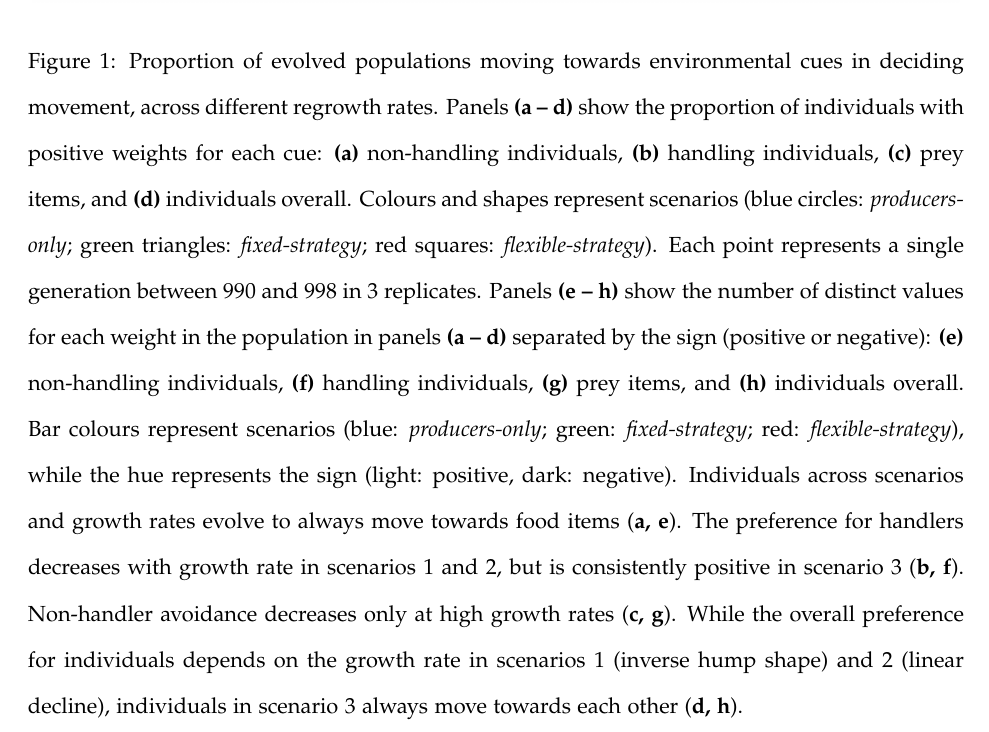
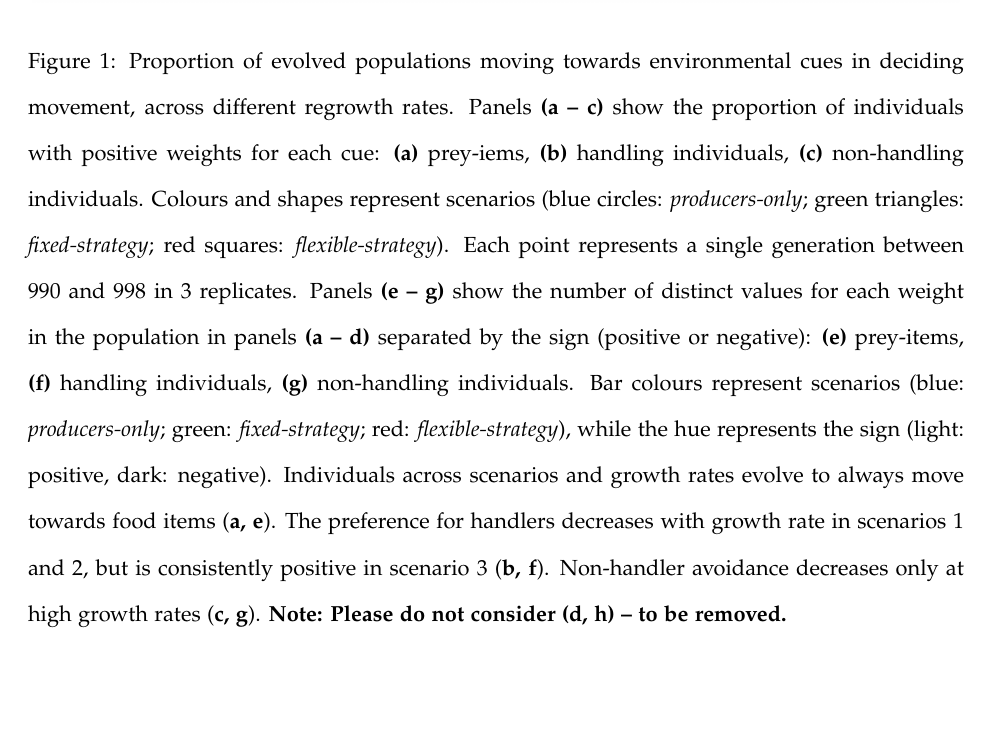
Before and after one commit to pratikunterwegs/klepto-move-evol, a LaTeX document (ms_kleptomove_2021-01-06.tex): part of page 21 of 24, cut so that both start at the same text, the shorter picture padded with empty space. Compiled offline with pdfLaTeX; a missing bibliography style is replaced by a similar one.

Commit message:
new tex pdf

```diff
--- a/ms_kleptomove_2021-01-06.tex
+++ b/ms_kleptomove_2021-01-06.tex
@@ -305,17 +305,17 @@ There was wide variation in the strength of avoidance (and at higher $r_{base}$,
     \includegraphics[width=0.99\textwidth]{figures/fig_03_move_weight_end_vals.png}
     \caption{
         Proportion of evolved populations moving towards environmental cues in deciding movement, across different regrowth rates.
-        Panels \textbf{(a -- d)} show the proportion of individuals with positive weights for each cue: \textbf{(a)} non-handling individuals, \textbf{(b)} handling individuals, \textbf{(c)} prey items, and \textbf{(d)} individuals overall.
+        Panels \textbf{(a -- c)} show the proportion of individuals with positive weights for each cue: \textbf{(a)} prey-iems, \textbf{(b)} handling individuals, \textbf{(c)} non-handling individuals.
         Colours and shapes represent scenarios (blue circles: \textit{producers-only}; green triangles: \textit{fixed-strategy}; red squares: \textit{flexible-strategy}).
         Each point represents a single generation between 990 and 998 in 3 replicates.
         %%
-        Panels \textbf{(e -- h)} show the number of distinct values for each weight in the population in panels \textbf{(a -- d)} separated by the sign (positive or negative): \textbf{(e)} non-handling individuals, \textbf{(f)} handling individuals, \textbf{(g)} prey items, and \textbf{(h)} individuals overall.
+        Panels \textbf{(e -- g)} show the number of distinct values for each weight in the population in panels \textbf{(a -- d)} separated by the sign (positive or negative): \textbf{(e)} prey-items, \textbf{(f)} handling individuals, \textbf{(g)} non-handling individuals.
         Bar colours represent scenarios (blue: \textit{producers-only}; green: \textit{fixed-strategy}; red: \textit{flexible-strategy}), while the hue represents the sign (light: positive, dark: negative).
         %%
         Individuals across scenarios and growth rates evolve to always move towards food items (\textbf{a, e}).
         The preference for handlers decreases with growth rate in scenarios 1 and 2, but is consistently positive in scenario 3 (\textbf{b, f}).
         Non-handler avoidance decreases only at high growth rates (\textbf{c, g}).
-        While the overall preference for individuals depends on the growth rate in scenarios 1 (inverse hump shape) and 2 (linear decline), individuals in scenario 3 always move towards each other (\textbf{d, h}).
+        \textbf{Note: Please do not consider (d, h) -- to be removed.}
     }
     \label{fig:figure_pipeline}
 \end{figure*}
```
Also changed, not shown: docs/ms_kleptomove_2021-01-06.pdf, ms_kleptomove_2021-01-06.tex (2 more changed lines).
